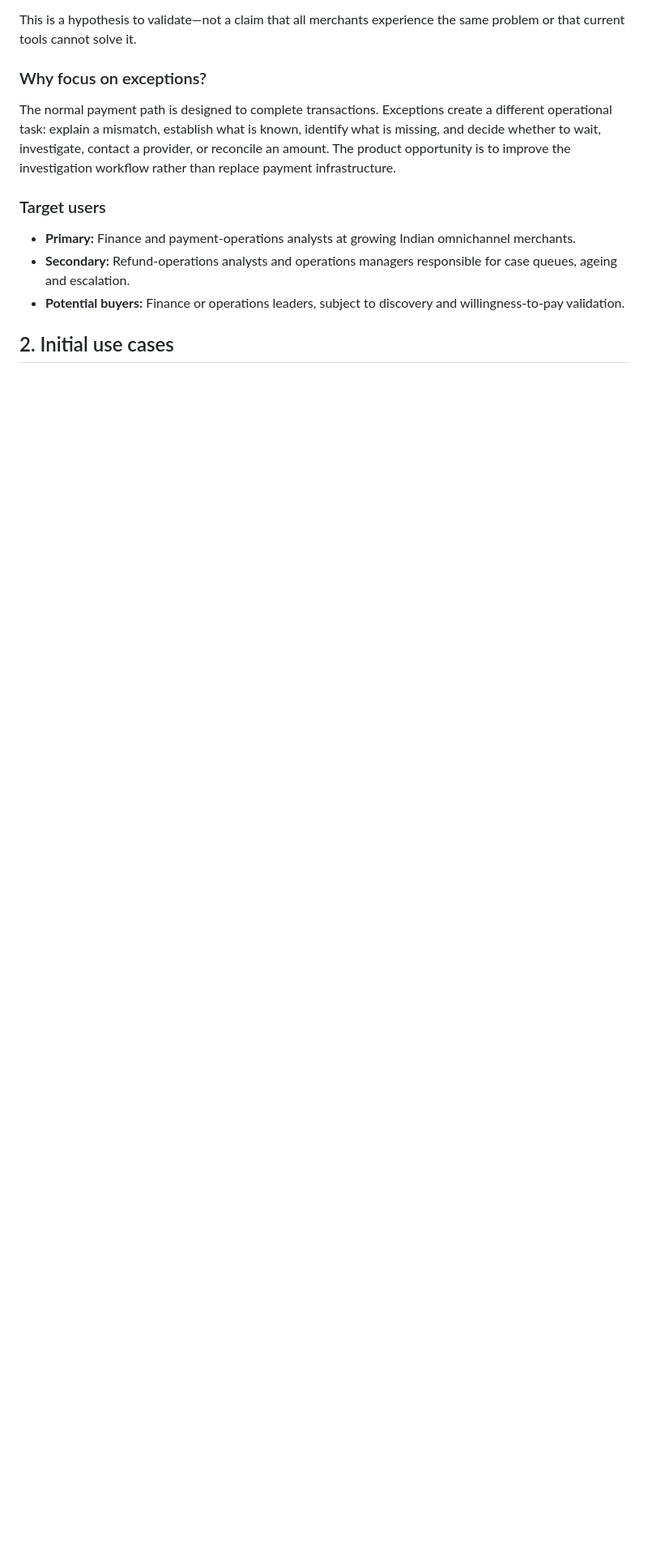
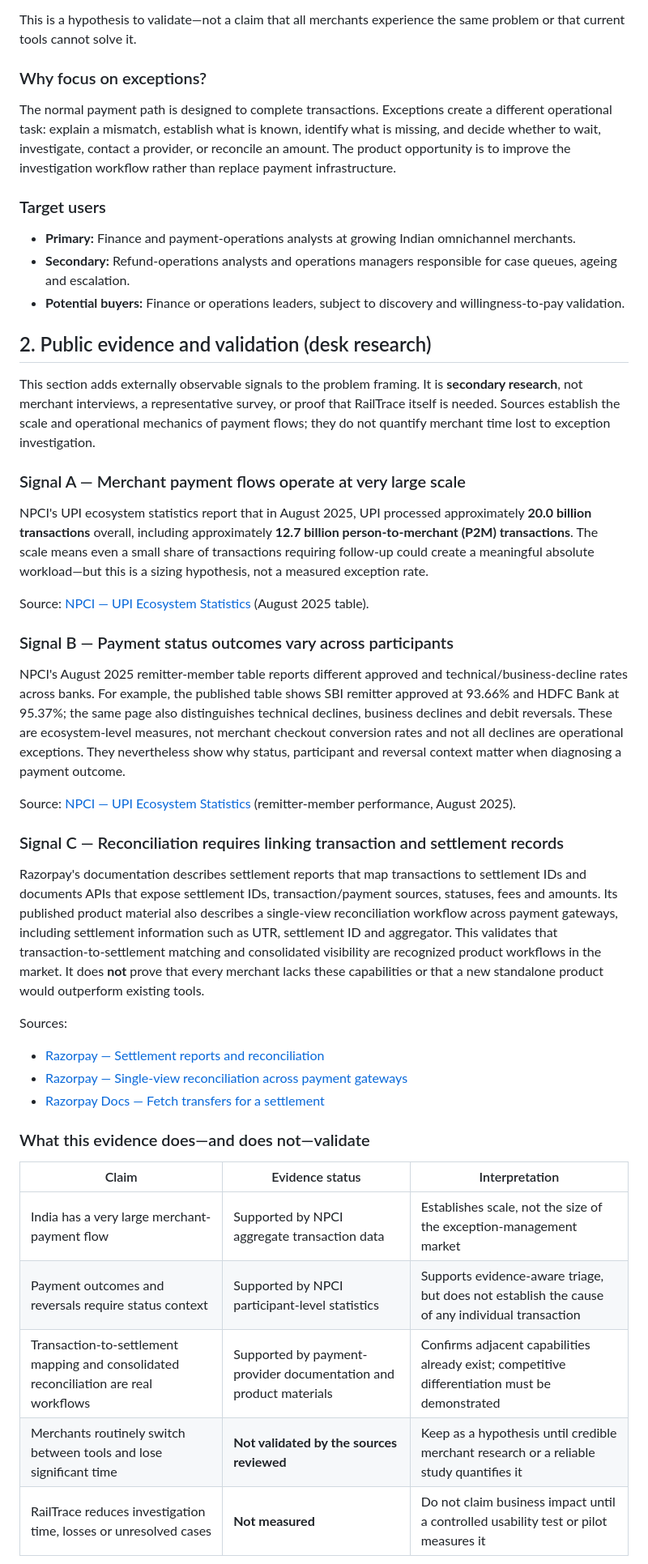
Before and after one commit to Harshit-Sharma-PM/Railtrace, a Markdown page: CASE_STUDY.md, the part around one of its changes. Shown at 81% size. GitHub-like rendering; blank space fills up the shorter version.

Commit message:
Add public evidence and validation to RailTrace case study

```diff
--- a/CASE_STUDY.md
+++ b/CASE_STUDY.md
@@ -26,4 +26,38 @@ The normal payment path is designed to complete transactions. Exceptions create
 - **Secondary:** Refund-operations analysts and operations managers responsible for case queues, ageing and escalation.
 - **Potential buyers:** Finance or operations leaders, subject to discovery and willingness-to-pay validation.
 
-## 2. Initial use cases
+## 2. Public evidence and validation (desk research)
+
+This section adds externally observable signals to the problem framing. It is **secondary research**, not merchant interviews, a representative survey, or proof that RailTrace itself is needed. Sources establish the scale and operational mechanics of payment flows; they do not quantify merchant time lost to exception investigation.
+
+### Signal A — Merchant payment flows operate at very large scale
+
+NPCI's UPI ecosystem statistics report that in August 2025, UPI processed approximately **20.0 billion transactions** overall, including approximately **12.7 billion person-to-merchant (P2M) transactions**. The scale means even a small share of transactions requiring follow-up could create a meaningful absolute workload—but this is a sizing hypothesis, not a measured exception rate.
+
+Source: [NPCI — UPI Ecosystem Statistics](https://www.npci.org.in/what-we-do/upi/upi-ecosystem-statistics) (August 2025 table).
+
+### Signal B — Payment status outcomes vary across participants
+
+NPCI's August 2025 remitter-member table reports different approved and technical/business-decline rates across banks. For example, the published table shows SBI remitter approved at 93.66% and HDFC Bank at 95.37%; the same page also distinguishes technical declines, business declines and debit reversals. These are ecosystem-level measures, not merchant checkout conversion rates and not all declines are operational exceptions. They nevertheless show why status, participant and reversal context matter when diagnosing a payment outcome.
+
+Source: [NPCI — UPI Ecosystem Statistics](https://www.npci.org.in/what-we-do/upi/upi-ecosystem-statistics) (remitter-member performance, August 2025).
+
+### Signal C — Reconciliation requires linking transaction and settlement records
+
+Razorpay's documentation describes settlement reports that map transactions to settlement IDs and documents APIs that expose settlement IDs, transaction/payment sources, statuses, fees and amounts. Its published product material also describes a single-view reconciliation workflow across payment gateways, including settlement information such as UTR, settlement ID and aggregator. This validates that transaction-to-settlement matching and consolidated visibility are recognized product workflows in the market. It does **not** prove that every merchant lacks these capabilities or that a new standalone product would outperform existing tools.
+
+Sources:
+- [Razorpay — Settlement reports and reconciliation](https://razorpay.com/blog/how-to-use-razorpay-dashboard/)
+- [Razorpay — Single-view reconciliation across payment gateways](https://razorpay.com/blog/single-view-recon/)
+- [Razorpay Docs — Fetch transfers for a settlement](https://razorpay.com/docs/api/payments/route/fetch-transfers-for-a-settlement/?preferred-country=IN)
+
+### What this evidence does—and does not—validate
+
+| Claim | Evidence status | Interpretation |
+|---|---|---|
+| India has a very large merchant-payment flow | Supported by NPCI aggregate transaction data | Establishes scale, not the size of the exception-management market |
+| Payment outcomes and reversals require status context | Supported by NPCI participant-level statistics | Supports evidence-aware triage, but does not establish the cause of any individual transaction |
+| Transaction-to-settlement mapping and consolidated reconciliation are real workflows | Supported by payment-provider documentation and product materials | Confirms adjacent capabilities already exist; competitive differentiation must be demonstrated |
+| Merchants routinely switch between tools and lose significant time | **Not validated by the sources reviewed** | Keep as a hypothesis until credible merchant research or a reliable study quantifies it |
+| RailTrace reduces investigation time, losses or unresolved cases | **Not measured** | Do not claim business impact until a controlled usability test or pilot measures it |
+
```
Also changed, not shown: other parts of CASE_STUDY.md (+17 -8 lines).
